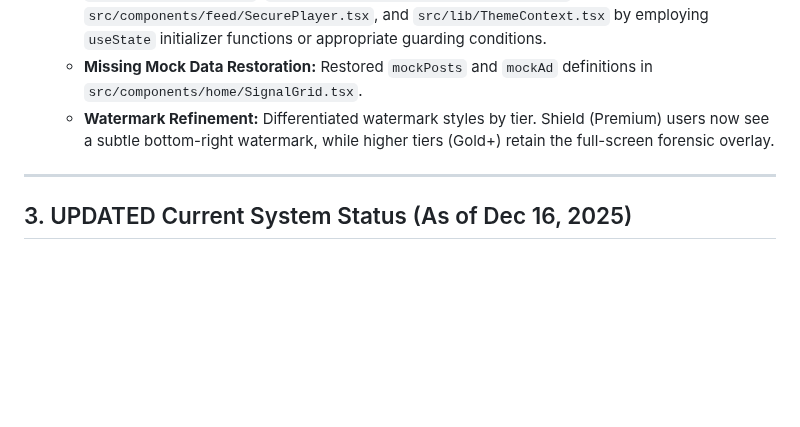
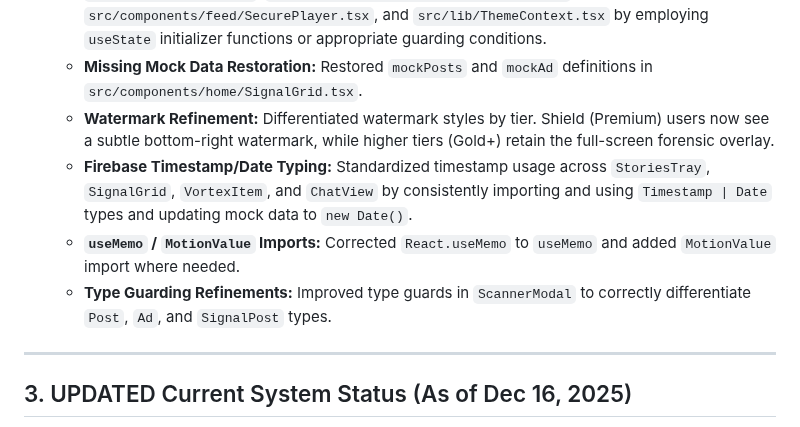
Before and after one commit to arandomguyalive/cyclotron, a Markdown page: PROJECT_LOG.md, the part around the change. Drawn GitHub-style; blank space fills up the shorter version.

Commit message:
docs: Update PROJECT_LOG with final QA and stability fixes

```diff
--- a/PROJECT_LOG.md
+++ b/PROJECT_LOG.md
@@ -128,6 +128,9 @@
     *   **`setState` in `useEffect` Warnings:** Addressed `react-hooks/set-state-in-effect` warnings in `src/app/home/page.tsx`, `src/components/common/PaymentModal.tsx`, `src/components/feed/SecurePlayer.tsx`, and `src/lib/ThemeContext.tsx` by employing `useState` initializer functions or appropriate guarding conditions.
     *   **Missing Mock Data Restoration:** Restored `mockPosts` and `mockAd` definitions in `src/components/home/SignalGrid.tsx`.
     *   **Watermark Refinement:** Differentiated watermark styles by tier. Shield (Premium) users now see a subtle bottom-right watermark, while higher tiers (Gold+) retain the full-screen forensic overlay.
+    *   **Firebase Timestamp/Date Typing:** Standardized timestamp usage across `StoriesTray`, `SignalGrid`, `VortexItem`, and `ChatView` by consistently importing and using `Timestamp | Date` types and updating mock data to `new Date()`.
+    *   **`useMemo` / `MotionValue` Imports:** Corrected `React.useMemo` to `useMemo` and added `MotionValue` import where needed.
+    *   **Type Guarding Refinements:** Improved type guards in `ScannerModal` to correctly differentiate `Post`, `Ad`, and `SignalPost` types.
 
 ---
 
```
